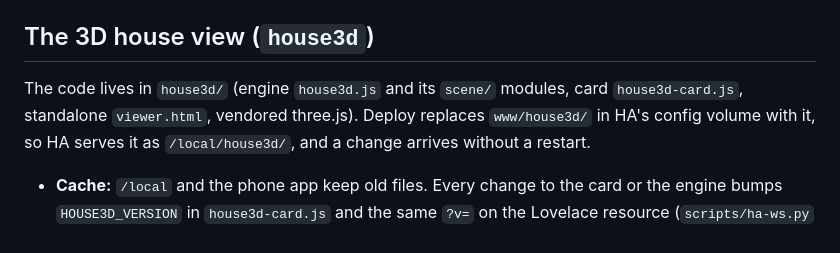
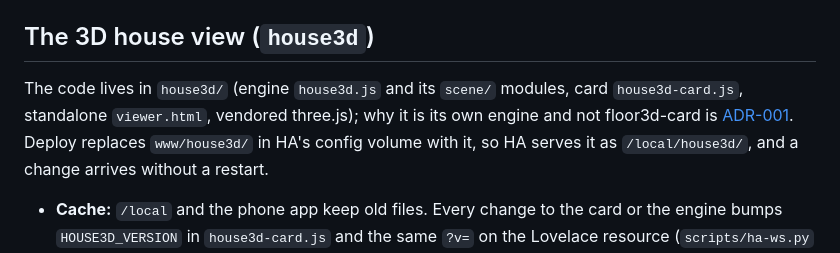
Before and after one commit to khelias/khe-home-assistant, a Markdown page: docs/operational-notes.md, the part around the change. Drawn GitHub-style.

Commit message:
ADR-001: the 3D view is its own three.js engine over the measured house model, floor3d-card compared afterwards

```diff
--- a/docs/operational-notes.md
+++ b/docs/operational-notes.md
@@ -171,7 +171,9 @@ on the select (`"entity": <select>`), so the picker is one tap away as before.
 ## The 3D house view (`house3d`)
 
 The code lives in `house3d/` (engine `house3d.js` and its `scene/` modules,
-card `house3d-card.js`, standalone `viewer.html`, vendored three.js). Deploy
+card `house3d-card.js`, standalone `viewer.html`, vendored three.js); why it
+is its own engine and not floor3d-card is
+[ADR-001](decisions/001-own-3d-engine.md). Deploy
 replaces `www/house3d/` in HA's config volume with it, so HA serves it as
 `/local/house3d/`, and a change arrives without a restart.
 
```
Also changed, not shown: AGENTS.md (+4 -1 lines), docs/decisions/001-own-3d-engine.md (added, +80 -0 lines).
